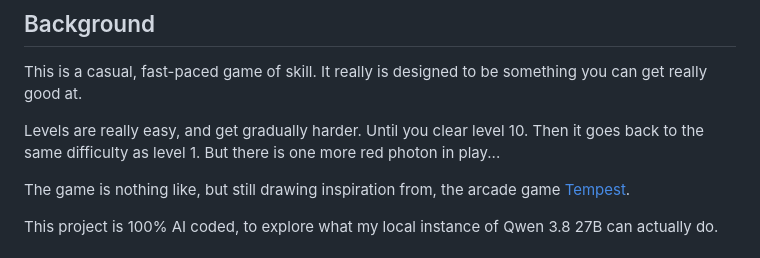
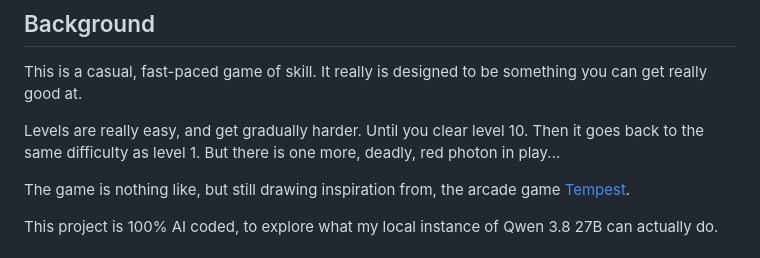
Before and after one commit to skrodahl/sorbits, a Markdown page: README.md, the part around the change. Rendered like a GitHub page.

```diff
--- a/README.md
+++ b/README.md
@@ -15,8 +15,8 @@ This is a casual, fast-paced game of skill. It really is designed to be
 something you can get really good at.
 
 Levels are really easy, and get gradually harder. Until you clear level 10.
-Then it goes back to the same difficulty as level 1. But there is one more red
-photon in play...
+Then it goes back to the same difficulty as level 1. But there is one more,
+deadly, red photon in play...
 
 The game is nothing like, but still drawing inspiration from, the
 arcade game [Tempest](https://en.wikipedia.org/wiki/Tempest_(video_game)).
```
